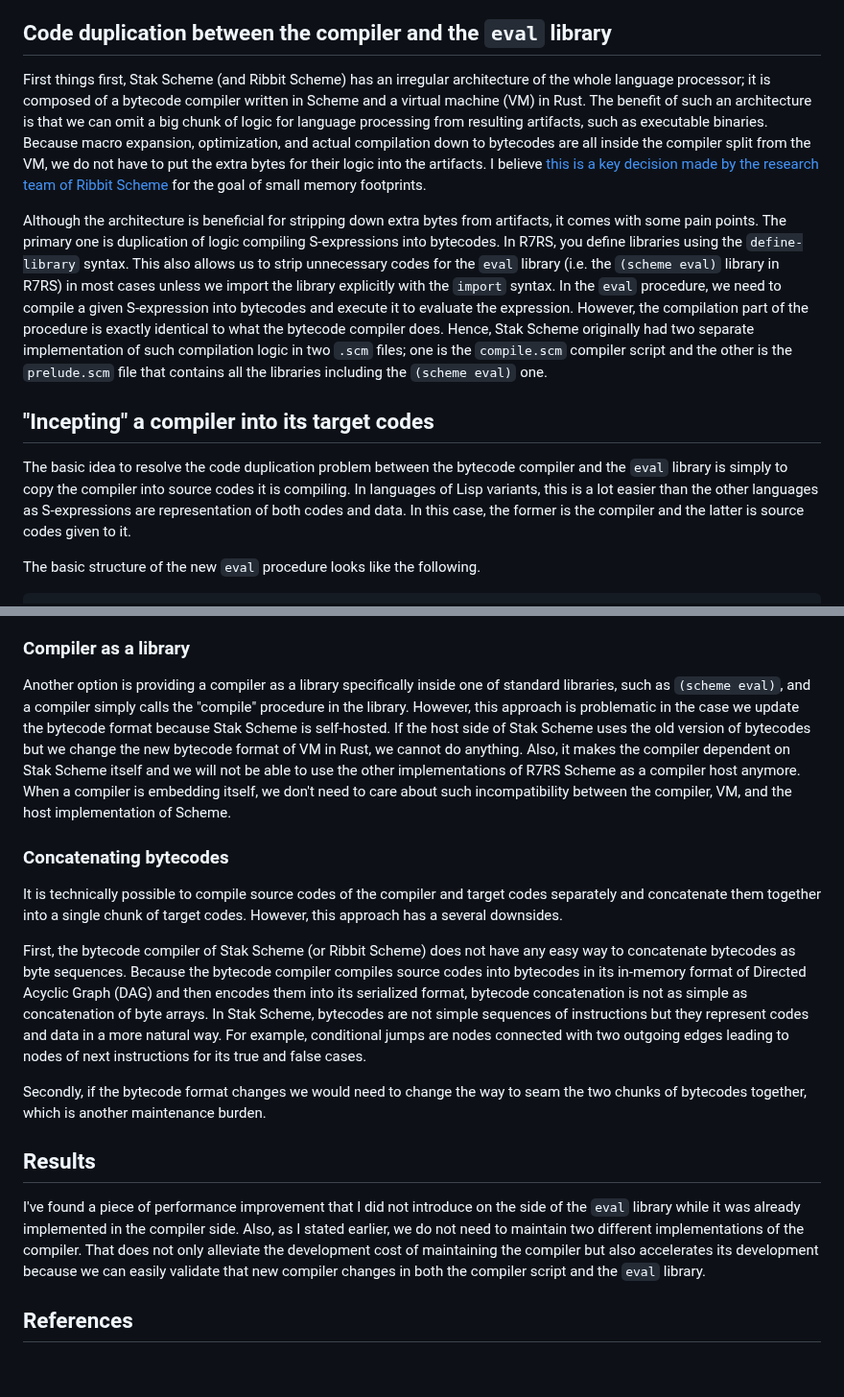
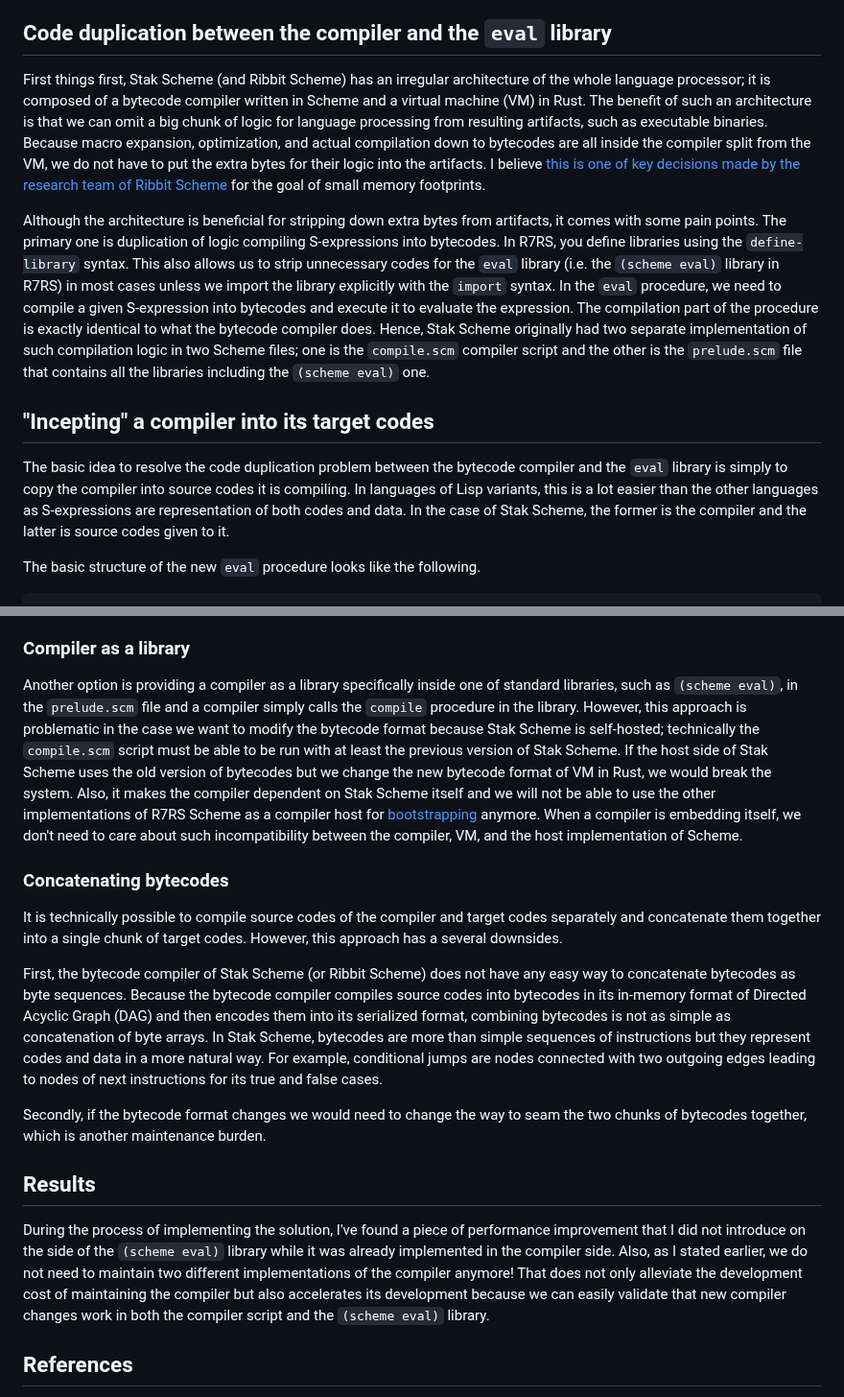
Before and after one commit to raviqqe/doc, a Markdown page: posts/stak/inception.md, 2 parts joined by grey strips. Shown at 96% size. GitHub-like rendering; blank space fills up the shorter version.

```diff
--- a/posts/stak/inception.md
+++ b/posts/stak/inception.md
@@ -15,15 +15,15 @@ While I implemented it originally as a re-implementation of [Ribbit Scheme][ribb
 
 ## Code duplication between the compiler and the `eval` library
 
-First things first, Stak Scheme (and Ribbit Scheme) has an irregular architecture of the whole language processor; it is composed of a bytecode compiler written in Scheme and a virtual machine (VM) in Rust. The benefit of such an architecture is that we can omit a big chunk of logic for language processing from resulting artifacts, such as executable binaries. Because macro expansion, optimization, and actual compilation down to bytecodes are all inside the compiler split from the VM, we do not have to put the extra bytes for their logic into the artifacts. I believe [this is a key decision made by the research team of Ribbit Scheme](https://www.iro.umontreal.ca/~feeley/papers/YvonFeeleyVMIL21.pdf) for the goal of small memory footprints.
+First things first, Stak Scheme (and Ribbit Scheme) has an irregular architecture of the whole language processor; it is composed of a bytecode compiler written in Scheme and a virtual machine (VM) in Rust. The benefit of such an architecture is that we can omit a big chunk of logic for language processing from resulting artifacts, such as executable binaries. Because macro expansion, optimization, and actual compilation down to bytecodes are all inside the compiler split from the VM, we do not have to put the extra bytes for their logic into the artifacts. I believe [this is one of key decisions made by the research team of Ribbit Scheme](https://www.iro.umontreal.ca/~feeley/papers/YvonFeeleyVMIL21.pdf) for the goal of small memory footprints.
 
 Although the architecture is beneficial for stripping down extra bytes from artifacts, it comes with some pain points.
 The primary one is duplication of logic compiling S-expressions into bytecodes.
-In R7RS, you define libraries using the `define-library` syntax. This also allows us to strip unnecessary codes for the `eval` library (i.e. the `(scheme eval)` library in R7RS) in most cases unless we import the library explicitly with the `import` syntax. In the `eval` procedure, we need to compile a given S-expression into bytecodes and execute it to evaluate the expression. However, the compilation part of the procedure is exactly identical to what the bytecode compiler does. Hence, Stak Scheme originally had two separate implementation of such compilation logic in two `.scm` files; one is the `compile.scm` compiler script and the other is the `prelude.scm` file that contains all the libraries including the `(scheme eval)` one.
+In R7RS, you define libraries using the `define-library` syntax. This also allows us to strip unnecessary codes for the `eval` library (i.e. the `(scheme eval)` library in R7RS) in most cases unless we import the library explicitly with the `import` syntax. In the `eval` procedure, we need to compile a given S-expression into bytecodes and execute it to evaluate the expression. The compilation part of the procedure is exactly identical to what the bytecode compiler does. Hence, Stak Scheme originally had two separate implementation of such compilation logic in two Scheme files; one is the `compile.scm` compiler script and the other is the `prelude.scm` file that contains all the libraries including the `(scheme eval)` one.
 
 ## "Incepting" a compiler into its target codes
 
-The basic idea to resolve the code duplication problem between the bytecode compiler and the `eval` library is simply to copy the compiler into source codes it is compiling. In languages of Lisp variants, this is a lot easier than the other languages as S-expressions are representation of both codes and data. In this case, the former is the compiler and the latter is source codes given to it.
+The basic idea to resolve the code duplication problem between the bytecode compiler and the `eval` library is simply to copy the compiler into source codes it is compiling. In languages of Lisp variants, this is a lot easier than the other languages as S-expressions are representation of both codes and data. In the case of Stak Scheme, the former is the compiler and the latter is source codes given to it.
 
 The basic structure of the new `eval` procedure looks like the following.
 
@@ -93,19 +132,19 @@ Why don't we simply include a common module of compiler logic in a separate file
 
 ### Compiler as a library
 
-Another option is providing a compiler as a library specifically inside one of standard libraries, such as `(scheme eval)`, and a compiler simply calls the "compile" procedure in the library. However, this approach is problematic in the case we update the bytecode format because Stak Scheme is self-hosted. If the host side of Stak Scheme uses the old version of bytecodes but we change the new bytecode format of VM in Rust, we cannot do anything. Also, it makes the compiler dependent on Stak Scheme itself and we will not be able to use the other implementations of R7RS Scheme as a compiler host anymore. When a compiler is embedding itself, we don't need to care about such incompatibility between the compiler, VM, and the host implementation of Scheme.
+Another option is providing a compiler as a library specifically inside one of standard libraries, such as `(scheme eval)`, in the `prelude.scm` file and a compiler simply calls the `compile` procedure in the library. However, this approach is problematic in the case we want to modify the bytecode format because Stak Scheme is self-hosted; technically the `compile.scm` script must be able to be run with at least the previous version of Stak Scheme. If the host side of Stak Scheme uses the old version of bytecodes but we change the new bytecode format of VM in Rust, we would break the system. Also, it makes the compiler dependent on Stak Scheme itself and we will not be able to use the other implementations of R7RS Scheme as a compiler host for [bootstrapping](<https://en.wikipedia.org/wiki/Bootstrapping_(compilers)>) anymore. When a compiler is embedding itself, we don't need to care about such incompatibility between the compiler, VM, and the host implementation of Scheme.
 
 ### Concatenating bytecodes
 
 It is technically possible to compile source codes of the compiler and target codes separately and concatenate them together into a single chunk of target codes. However, this approach has a several downsides.
 
-First, the bytecode compiler of Stak Scheme (or Ribbit Scheme) does not have any easy way to concatenate bytecodes as byte sequences. Because the bytecode compiler compiles source codes into bytecodes in its in-memory format of Directed Acyclic Graph (DAG) and then encodes them into its serialized format, bytecode concatenation is not as simple as concatenation of byte arrays. In Stak Scheme, bytecodes are not simple sequences of instructions but they represent codes and data in a more natural way. For example, conditional jumps are nodes connected with two outgoing edges leading to nodes of next instructions for its true and false cases.
+First, the bytecode compiler of Stak Scheme (or Ribbit Scheme) does not have any easy way to concatenate bytecodes as byte sequences. Because the bytecode compiler compiles source codes into bytecodes in its in-memory format of Directed Acyclic Graph (DAG) and then encodes them into its serialized format, combining bytecodes is not as simple as concatenation of byte arrays. In Stak Scheme, bytecodes are more than simple sequences of instructions but they represent codes and data in a more natural way. For example, conditional jumps are nodes connected with two outgoing edges leading to nodes of next instructions for its true and false cases.
 
 Secondly, if the bytecode format changes we would need to change the way to seam the two chunks of bytecodes together, which is another maintenance burden.
 
 ## Results
 
-I've found a piece of performance improvement that I did not introduce on the side of the `eval` library while it was already implemented in the compiler side. Also, as I stated earlier, we do not need to maintain two different implementations of the compiler. That does not only alleviate the development cost of maintaining the compiler but also accelerates its development because we can easily validate that new compiler changes in both the compiler script and the `eval` library.
+During the process of implementing the solution, I've found a piece of performance improvement that I did not introduce on the side of the `(scheme eval)` library while it was already implemented in the compiler side. Also, as I stated earlier, we do not need to maintain two different implementations of the compiler anymore! That does not only alleviate the development cost of maintaining the compiler but also accelerates its development because we can easily validate that new compiler changes work in both the compiler script and the `(scheme eval)` library.
 
 ## References
 
```
Also changed, not shown: other parts of posts/stak/inception.md (+43 -4 lines).
